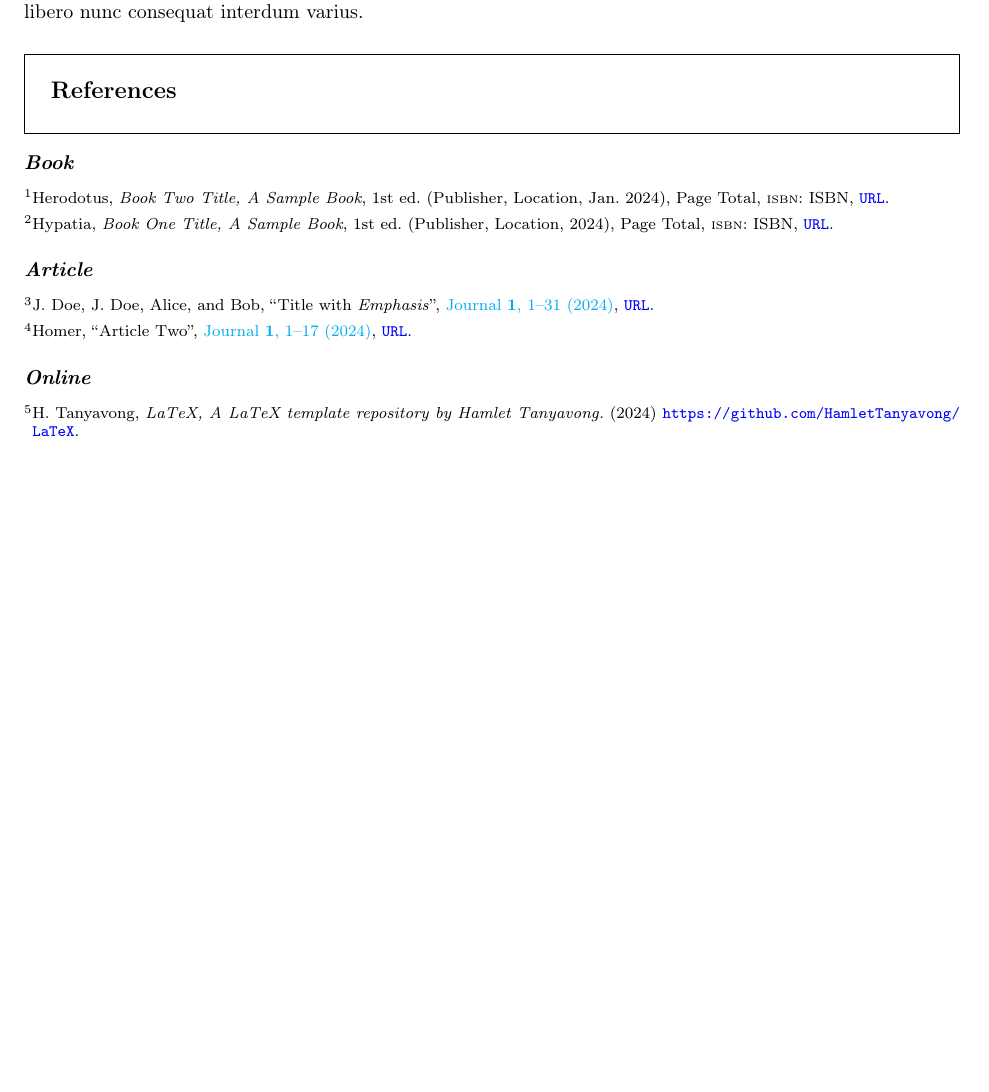
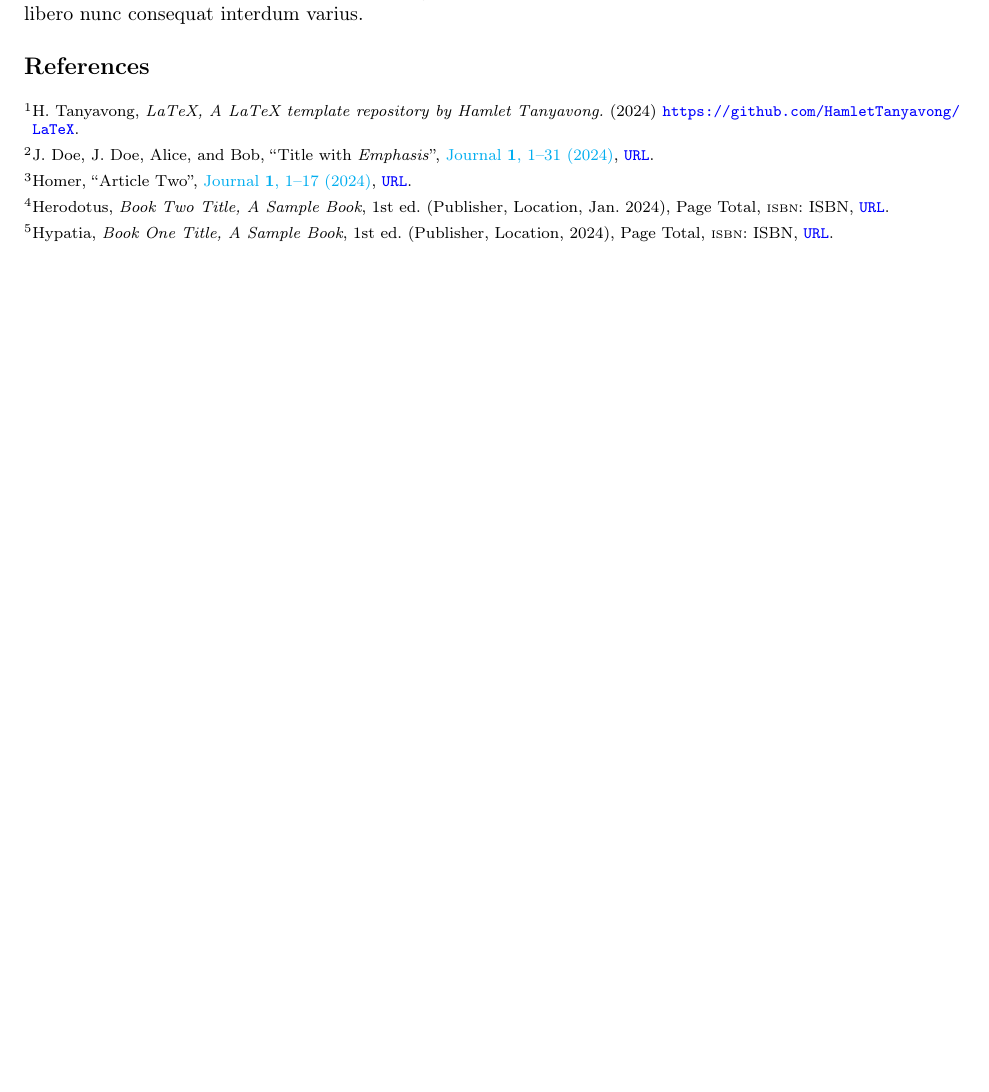
Before and after one commit to HamletTanyavong/LaTeX, a LaTeX document (src/Templates/Notes/template-notes.tex): part of page 4 of 4, cut so that both start at the same text, the shorter picture padded with empty space. Compiled offline with pdfLaTeX.

Commit message:
Update references in the Notes template (#7)
Remove the box around section titles and simplify the references section by removing subsections.

```diff
--- a/src/Templates/Notes/template-notes.tex
+++ b/src/Templates/Notes/template-notes.tex
@@ -37,7 +37,7 @@
 }
 
 % Custom sections and subsections.
-\titleformat{\section}[frame]{\fontsize{12}{12}\selectfont\bfseries}{\thesection}{1em}{}
+\titleformat{\section}[hang]{\fontsize{12}{12}\selectfont\bfseries}{\thesection}{1em}{}
 \titleformat{\subsection}[hang]{\fontsize{10}{10}\selectfont\bfseries\itshape}{\thesubsection}{1em}{}
 \renewcommand{\thesubsection}{\Alph{subsection}}
 \setcounter{secnumdepth}{2}
@@ -140,5 +140,3 @@ A subequation example:
   \bigskip\noindent\textit{Answer:} Lorem ipsum dolor sit amet, consectetur adipiscing elit, sed do eiusmod tempor incididunt ut labore et dolore magna aliqua. Mauris pharetra et ultrices neque ornare. Sit amet porttitor eget dolor morbi non arcu. Auctor neque vitae tempus quam pellentesque nec nam aliquam sem. Nec sagittis aliquam malesuada bibendum. Fermentum dui faucibus in ornare quam viverra orci sagittis. Nulla pellentesque dignissim enim sit amet venenatis urna cursus eget. Adipiscing enim eu turpis egestas pretium aenean pharetra. Risus feugiat in ante metus dictum at. Ultrices eros in cursus turpis massa tincidunt dui ut ornare. Nisl tincidunt eget nullam non. Morbi non arcu risus quis varius quam quisque id. Orci sagittis eu volutpat odio facilisis mauris.
 \end{enumerate}
 
-\section{Appendix A: Title}
-\setcounter{secnumdepth}{0}
@@ -145,33 +147,13 @@ A subequation example:
 
 Lorem ipsum dolor sit amet, consectetur adipiscing elit, sed do eiusmod tempor incididunt ut labore et dolore magna aliqua. In fermentum et sollicitudin ac. Pretium viverra suspendisse potenti nullam ac tortor vitae. Integer quis auctor elit sed. Tellus id interdum velit laoreet id donec ultrices tincidunt arcu. Fermentum posuere urna nec tincidunt praesent semper feugiat nibh sed. Sit amet mauris commodo quis imperdiet. Consequat ac felis donec et odio. Sit amet mattis vulputate enim nulla aliquet porttitor. Ipsum consequat nisl vel pretium lectus quam. Elementum sagittis vitae et leo duis ut diam quam nulla. Malesuada proin libero nunc consequat interdum varius.
 
-\section{References}
-\setcounter{secnumdepth}{0}
-
-% Add a phantom section to reestablish anchors for hyperref.
-\phantomsection
-\subsection{Book}
+\stepcounter{section}
+\setcounter{equation}{0}
 
 \printbibliography[
-  heading = none,
-  type = book
-% Use this if we do not want bibliography subsections.
-% The title setting is ignored when heading = none.
-%	title = {\fontsize{10}{10}\selectfont Books}
-]
-
-\subsection{Article}
-
-\printbibliography[
-  heading = none,
-  type = article
-]
-
-\subsection{Online}
-
-\printbibliography[
-  heading = none,
-  type = online
+  % Use the following line to include section numbering in the bibliography header,
+  % but make sure the \stepcounter{section} lines above are commented out as well.
+  % heading = bibnumbered
 ]
 
 \end{document}
```
Also changed, not shown: src/Templates/Notes/template-notes.pdf, src/Templates/Notes/template-notes.tex (4 more changed lines).
